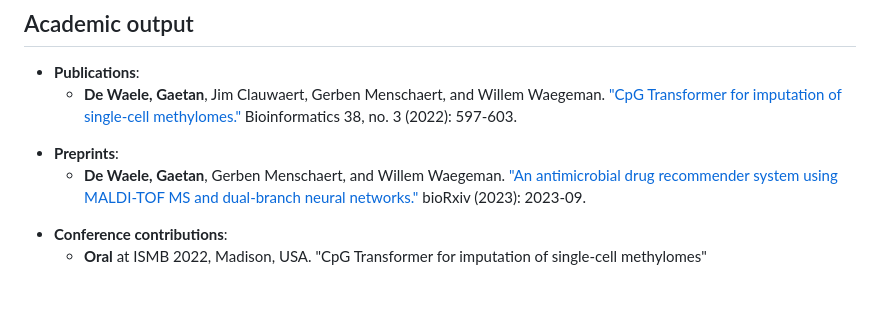
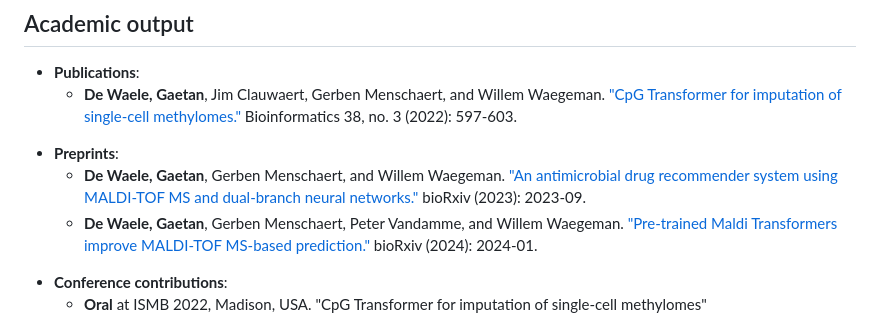
Before and after one commit to gdewael/gdewael.github.io, a Markdown page: content/cv/cv.md, the part around the change. GitHub-like rendering; blank space fills up the shorter version.

Commit message:
update preprint

```diff
--- a/content/cv/cv.md
+++ b/content/cv/cv.md
@@ -30,6 +30,7 @@ Additional courses:
 
 - **Preprints**:
     - **De Waele, Gaetan**, Gerben Menschaert, and Willem Waegeman. ["An antimicrobial drug recommender system using MALDI-TOF MS and dual-branch neural networks."](https://doi.org/10.1101/2023.09.28.559916 ) bioRxiv (2023): 2023-09.
+    - **De Waele, Gaetan**, Gerben Menschaert, Peter Vandamme, and Willem Waegeman. ["Pre-trained Maldi Transformers improve MALDI-TOF MS-based prediction."](https://www.biorxiv.org/content/10.1101/2024.01.18.576189v1) bioRxiv (2024): 2024-01.
 
 <p>
 
```
